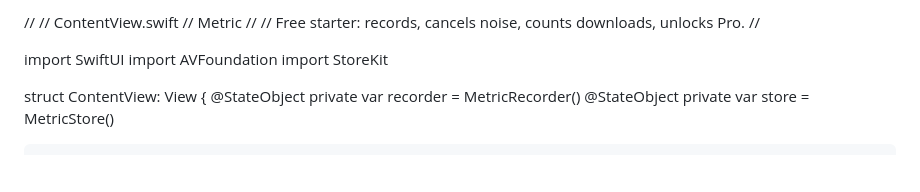
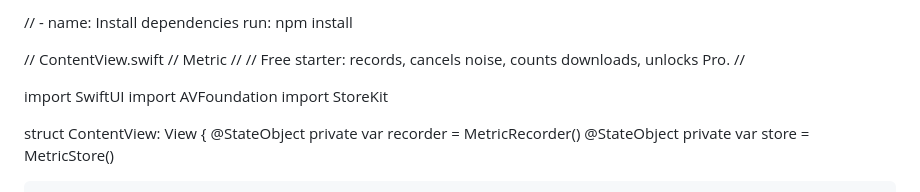
Before and after one commit to MooseMagic/glowing-eureka, a Markdown page: README.md, the part around the change. GitHub-like rendering; blank space fills up the shorter version.

```diff
--- a/README.md
+++ b/README.md
@@ -1,4 +1,6 @@
-//
+//      - name: Install dependencies
+        run: npm install
+
 //  ContentView.swift
 //  Metric
 //
```
